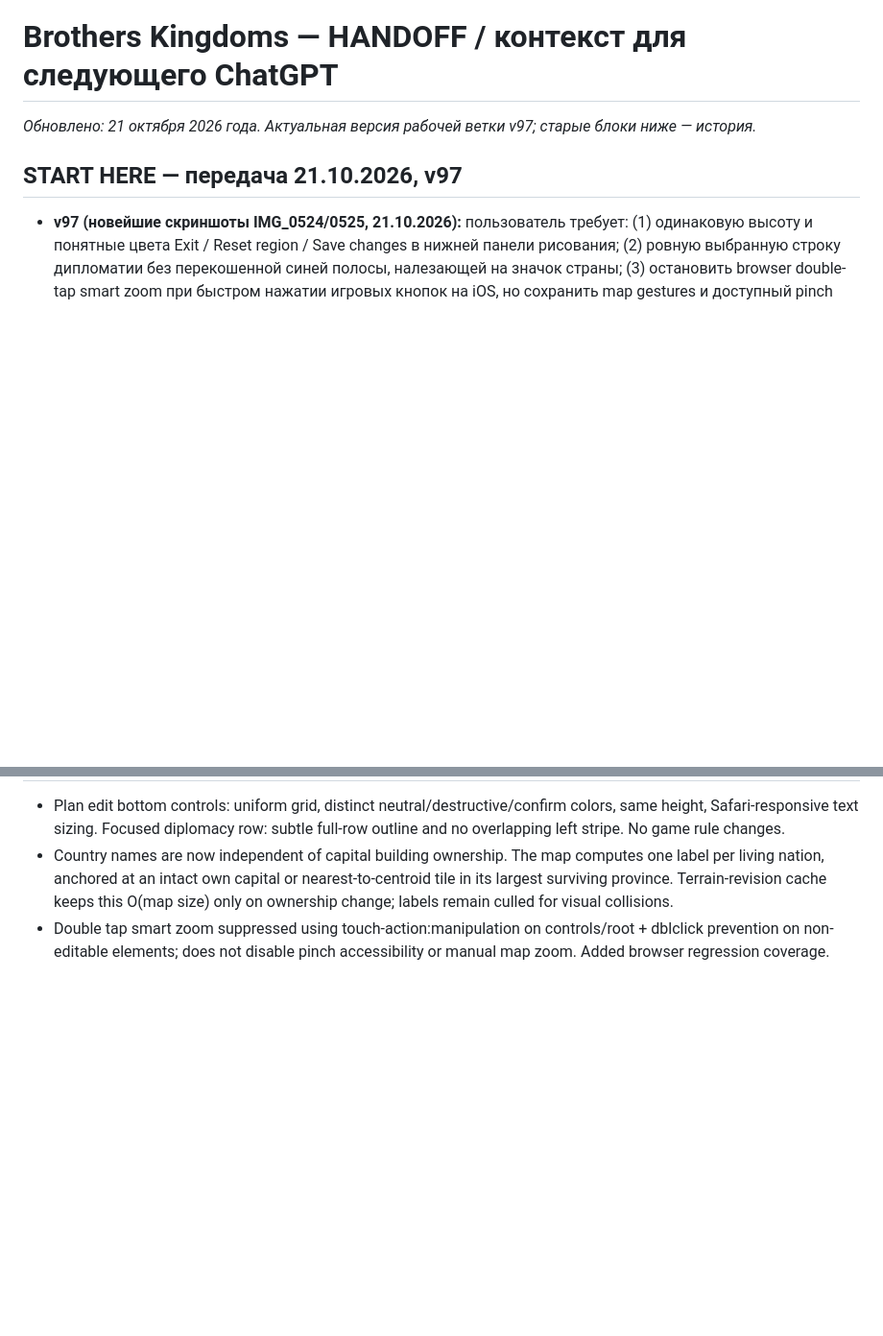
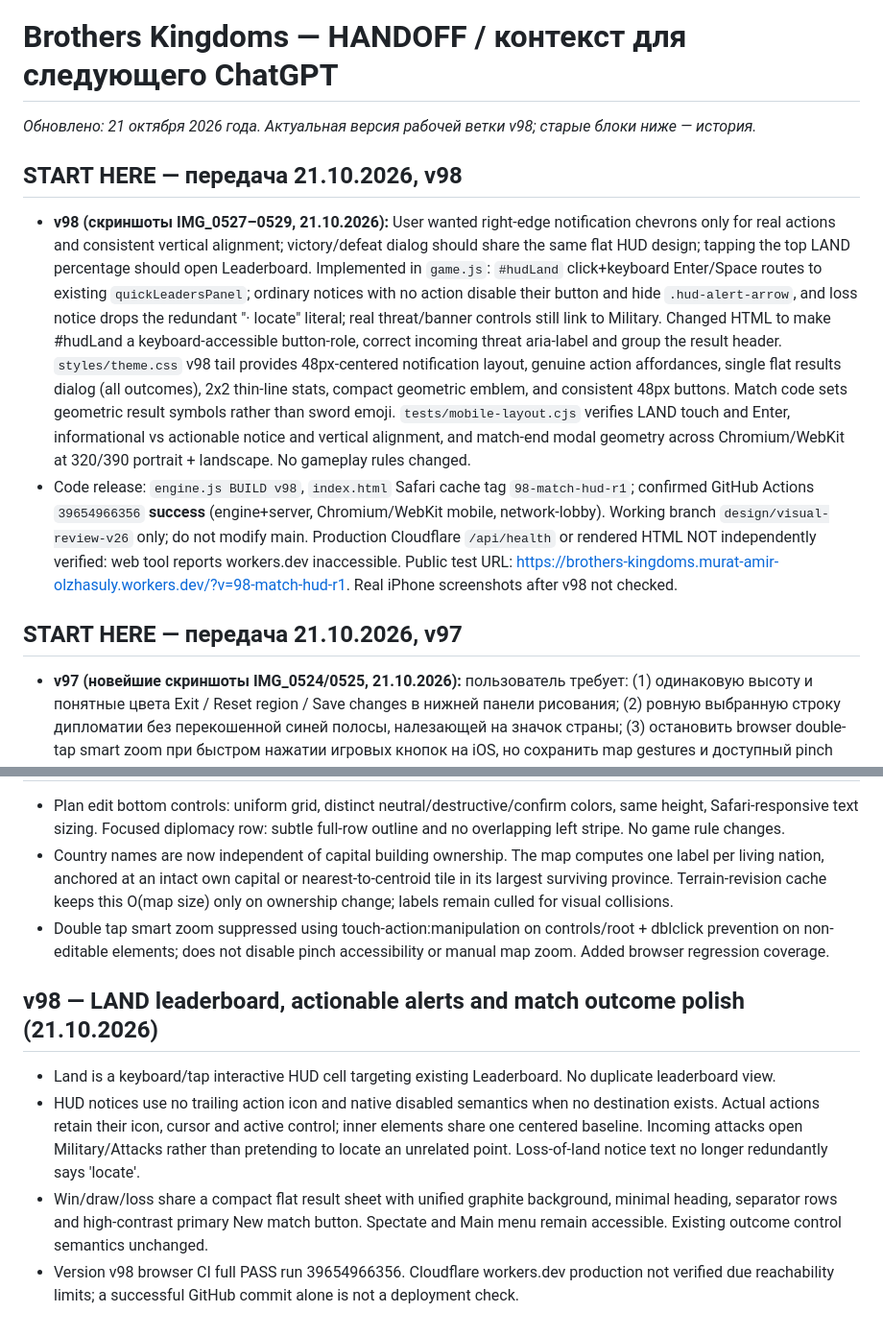
Before and after one commit to amirmurat/brothers-kingdoms, a Markdown page: HANDOFF.md, 2 parts joined by grey strips. Shown at 96% size. GitHub-like rendering; blank space fills up the shorter version.

Commit message:
docs(v98): hand off LAND leaderboard, notification and result sheet fixes with passing CI

```diff
--- a/HANDOFF.md
+++ b/HANDOFF.md
@@ -1,6 +1,10 @@
 # Brothers Kingdoms — HANDOFF / контекст для следующего ChatGPT
-_Обновлено: 21 октября 2026 года. Актуальная версия рабочей ветки v97; старые блоки ниже — история._
+_Обновлено: 21 октября 2026 года. Актуальная версия рабочей ветки v98; старые блоки ниже — история._
 
+## START HERE — передача 21.10.2026, v98
+
+- **v98 (скриншоты IMG_0527–0529, 21.10.2026):** User wanted right-edge notification chevrons only for real actions and consistent vertical alignment; victory/defeat dialog should share the same flat HUD design; tapping the top LAND percentage should open Leaderboard. Implemented in `game.js`: `#hudLand` click+keyboard Enter/Space routes to existing `quickLeadersPanel`; ordinary notices with no action disable their button and hide `.hud-alert-arrow`, and loss notice drops the redundant "· locate" literal; real threat/banner controls still link to Military. Changed HTML to make #hudLand a keyboard-accessible button-role, correct incoming threat aria-label and group the result header. `styles/theme.css` v98 tail provides 48px-centered notification layout, genuine action affordances, single flat results dialog (all outcomes), 2x2 thin-line stats, compact geometric emblem, and consistent 48px buttons. Match code sets geometric result symbols rather than sword emoji. `tests/mobile-layout.cjs` verifies LAND touch and Enter, informational vs actionable notice and vertical alignment, and match-end modal geometry across Chromium/WebKit at 320/390 portrait + landscape. No gameplay rules changed.
+- Code release: `engine.js BUILD v98`, `index.html` Safari cache tag `98-match-hud-r1`; confirmed GitHub Actions `39654966356` **success** (engine+server, Chromium/WebKit mobile, network-lobby). Working branch `design/visual-review-v26` only; do not modify main. Production Cloudflare `/api/health` or rendered HTML NOT independently verified: web tool reports workers.dev inaccessible. Public test URL: https://brothers-kingdoms.murat-amir-olzhasuly.workers.dev/?v=98-match-hud-r1. Real iPhone screenshots after v98 not checked.
 ## START HERE — передача 21.10.2026, v97
 
 - **v97 (новейшие скриншоты IMG_0524/0525, 21.10.2026):** пользователь требует: (1) одинаковую высоту и понятные цвета Exit / Reset region / Save changes в нижней панели рисования; (2) ровную выбранную строку дипломатии без перекошенной синей полосы, налезающей на значок страны; (3) остановить browser double-tap smart zoom при быстром нажатии игровых кнопок на iOS, но сохранить map gestures и доступный pinch zoom; (4) **название страны должно оставаться на карте даже если ее столица захвачена**. Исправлено в `styles/theme.css`: единый плановый action grid с тремя визуальными статусами, full-width ровное выделение страны без левого инсет-бара и touch-action:manipulation для tappable controls. В `game.js` зарегистрирован предотвращающий dblclick smart zoom handler, сохраняющий click. Новая `nationLabelAnchors(snapshot)` вычисляет метку государства от собственной столицы, только если она еще его, иначе от центра **крупнейшего 4-связного остатка его земли**; кэш по `territoryRevision` для производительности, не зависит от здания city чужого владельца. Метки рисуются после зданий с collision culling; при полном исчезновении территории метка пропадает. В `tests/mobile-layout.cjs` добавлена проверка после симуляции захвата столицы, одинаковой геометрии нижних кнопок, Safari touch-action и выбранной дипломатической строки.
@@ -578,3 +582,9 @@ _Обновлено: 21 октября 2026 года. Актуальная ве
 - Plan edit bottom controls: uniform grid, distinct neutral/destructive/confirm colors, same height, Safari-responsive text sizing. Focused diplomacy row: subtle full-row outline and no overlapping left stripe. No game rule changes.
 - Country names are now independent of capital building ownership. The map computes one label per living nation, anchored at an intact own capital or nearest-to-centroid tile in its largest surviving province. Terrain-revision cache keeps this O(map size) only on ownership change; labels remain culled for visual collisions.
 - Double tap smart zoom suppressed using touch-action:manipulation on controls/root + dblclick prevention on non-editable elements; does not disable pinch accessibility or manual map zoom. Added browser regression coverage.
+
+## v98 — LAND leaderboard, actionable alerts and match outcome polish (21.10.2026)
+- Land is a keyboard/tap interactive HUD cell targeting existing Leaderboard. No duplicate leaderboard view.
+- HUD notices use no trailing action icon and native disabled semantics when no destination exists. Actual actions retain their icon, cursor and active control; inner elements share one centered baseline. Incoming attacks open Military/Attacks rather than pretending to locate an unrelated point. Loss-of-land notice text no longer redundantly says 'locate'.
+- Win/draw/loss share a compact flat result sheet with unified graphite background, minimal heading, separator rows and high-contrast primary New match button. Spectate and Main menu remain accessible. Existing outcome control semantics unchanged.
+- Version v98 browser CI full PASS run 39654966356. Cloudflare workers.dev production not verified due reachability limits; a successful GitHub commit alone is not a deployment check.
```
